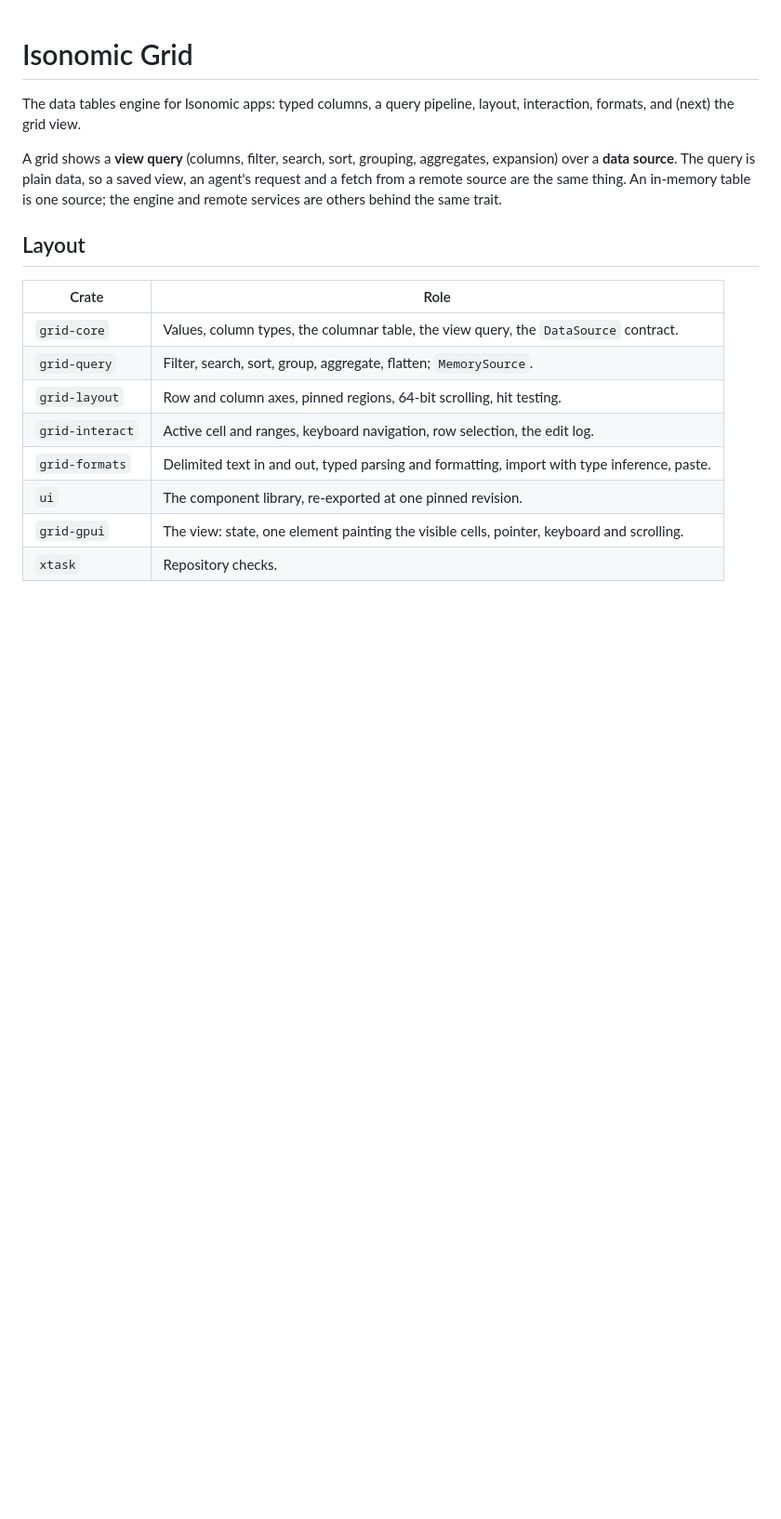
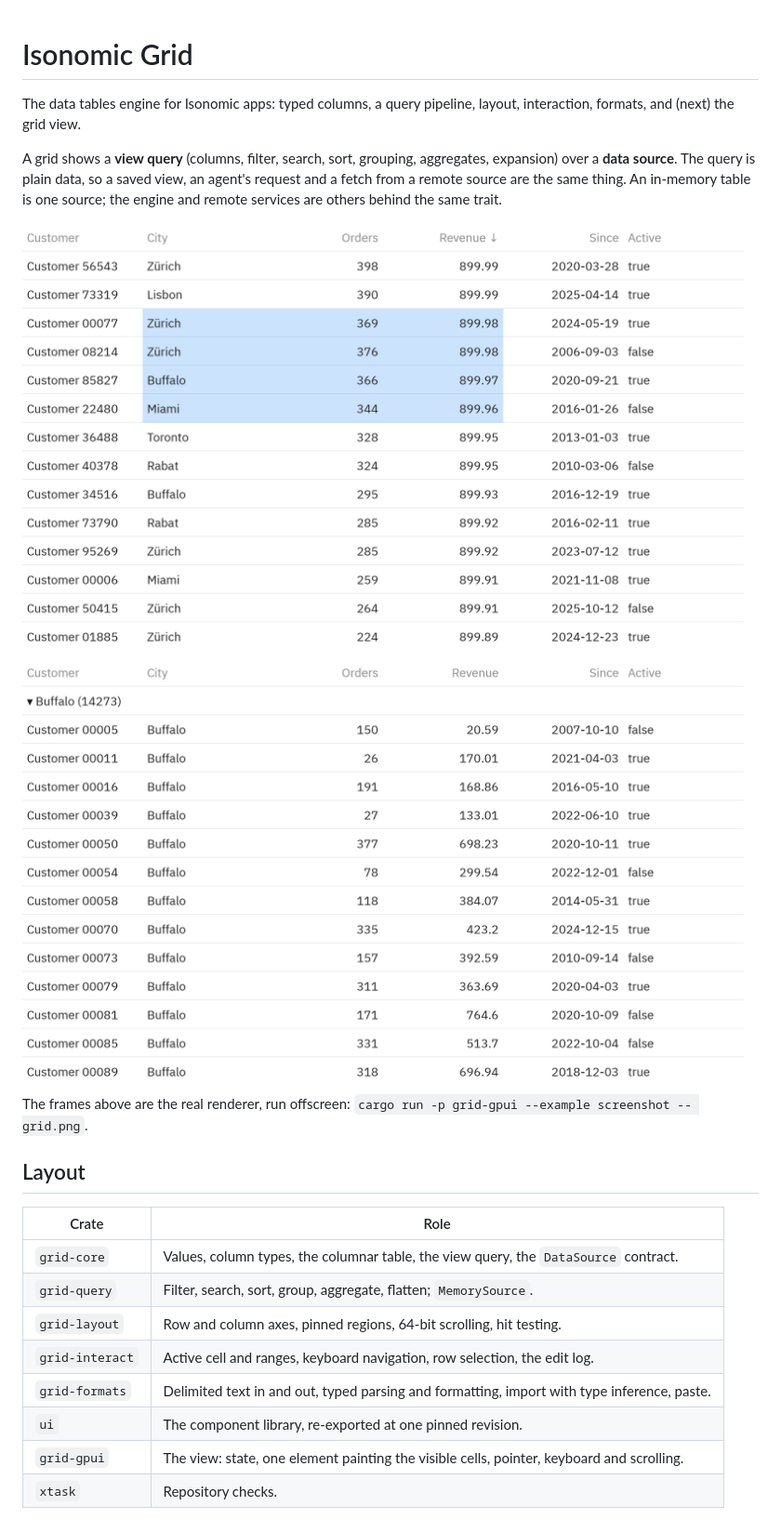
Before and after one commit to isonomic-org/isonomic-grid, a Markdown page: README.md, the part around the change. Shown at 93% size. GitHub-like rendering; pictures changed too: docs/images/grid-grouped.png (added), docs/images/grid.png (added); blank space fills up the shorter version.

```diff
--- a/README.md
+++ b/README.md
@@ -3,6 +3,12 @@
 The data tables engine for Isonomic apps: typed columns, a query pipeline, layout, interaction, formats, and (next) the grid view.
 
 A grid shows a **view query** (columns, filter, search, sort, grouping, aggregates, expansion) over a **data source**. The query is plain data, so a saved view, an agent's request and a fetch from a remote source are the same thing. An in-memory table is one source; the engine and remote services are others behind the same trait.
+
+![A grid of 100,000 rows sorted by revenue, with a selected range](docs/images/grid.png)
+
+![The same rows grouped by city](docs/images/grid-grouped.png)
+
+The frames above are the real renderer, run offscreen: `cargo run -p grid-gpui --example screenshot -- grid.png`.
 
 ## Layout
 
```
Also changed, not shown: docs/status.md (+1 -1 lines), 2 other files.
